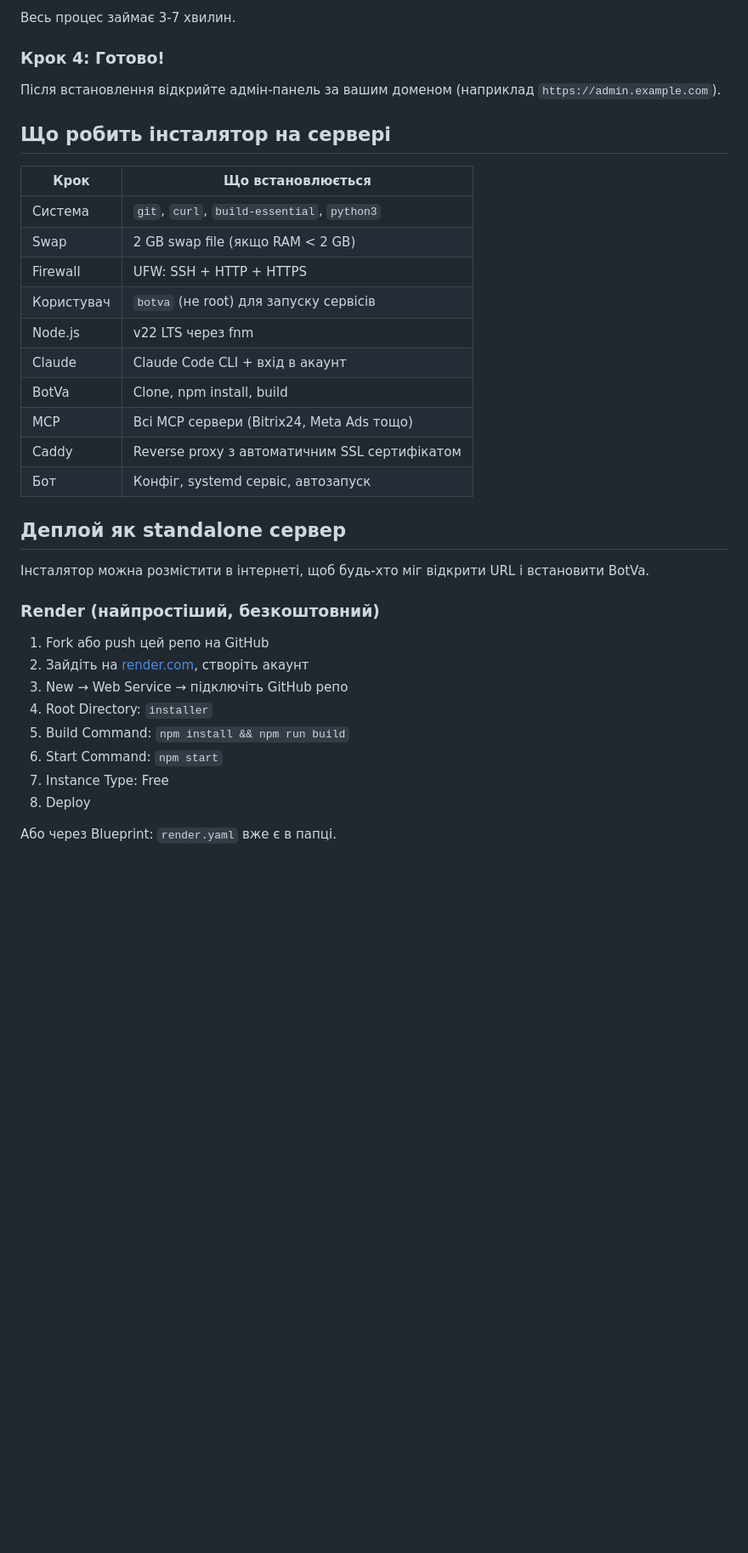
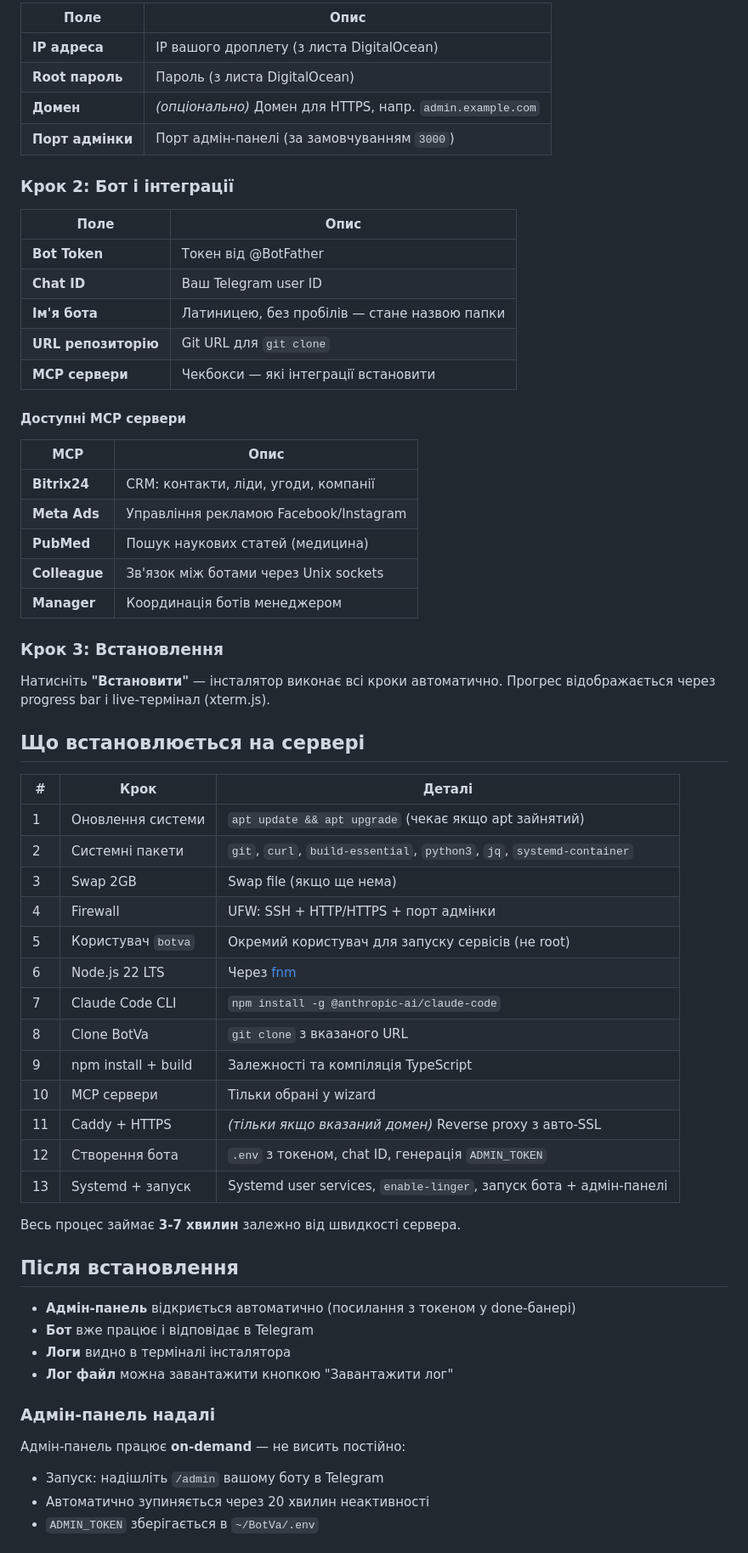
Before and after one commit to cohe4ko/BotVa, a Markdown page: installer/README.md, the part around one of its changes. Shown at 85% size. Drawn GitHub-style; blank space fills up the shorter version.

```diff
--- a/installer/README.md
+++ b/installer/README.md
@@ -66,38 +75,67 @@ npm start
 
-Весь процес займає 3-7 хвилин.
+| Поле | Опис |
+|------|------|
+| **IP адреса** | IP вашого дроплету (з листа DigitalOcean) |
+| **Root пароль** | Пароль (з листа DigitalOcean) |
+| **Домен** | *(опціонально)* Домен для HTTPS, напр. `admin.example.com` |
+| **Порт адмінки** | Порт адмін-панелі (за замовчуванням `3000`) |
 
-### Крок 4: Готово!
+### Крок 2: Бот і інтеграції
 
-Після встановлення відкрийте адмін-панель за вашим доменом (наприклад `https://admin.example.com`).
+| Поле | Опис |
+|------|------|
+| **Bot Token** | Токен від @BotFather |
+| **Chat ID** | Ваш Telegram user ID |
+| **Ім'я бота** | Латиницею, без пробілів — стане назвою папки |
+| **URL репозиторію** | Git URL для `git clone` |
+| **MCP сервери** | Чекбокси — які інтеграції встановити |
 
-## Що робить інсталятор на сервері
+#### Доступні MCP сервери
 
-| Крок | Що встановлюється |
-|------|-------------------|
-| Система | `git`, `curl`, `build-essential`, `python3` |
-| Swap | 2 GB swap file (якщо RAM < 2 GB) |
-| Firewall | UFW: SSH + HTTP + HTTPS |
-| Користувач | `botva` (не root) для запуску сервісів |
-| Node.js | v22 LTS через fnm |
-| Claude | Claude Code CLI + вхід в акаунт |
-| BotVa | Clone, npm install, build |
-| MCP | Всі MCP сервери (Bitrix24, Meta Ads тощо) |
-| Caddy | Reverse proxy з автоматичним SSL сертифікатом |
-| Бот | Конфіг, systemd сервіс, автозапуск |
+| MCP | Опис |
+|-----|------|
+| **Bitrix24** | CRM: контакти, ліди, угоди, компанії |
+| **Meta Ads** | Управління рекламою Facebook/Instagram |
+| **PubMed** | Пошук наукових статей (медицина) |
+| **Colleague** | Зв'язок між ботами через Unix sockets |
+| **Manager** | Координація ботів менеджером |
 
-## Деплой як standalone сервер
+### Крок 3: Встановлення
 
-Інсталятор можна розмістити в інтернеті, щоб будь-хто міг відкрити URL і встановити BotVa.
+Натисніть **"Встановити"** — інсталятор виконає всі кроки автоматично.
+Прогрес відображається через progress bar і live-термінал (xterm.js).
 
-### Render (найпростіший, безкоштовний)
+## Що встановлюється на сервері
 
-1. Fork або push цей репо на GitHub
-2. Зайдіть на [render.com](https://render.com), створіть акаунт
-3. New → Web Service → підключіть GitHub репо
-4. Root Directory: `installer`
-5. Build Command: `npm install && npm run build`
-6. Start Command: `npm start`
-7. Instance Type: Free
-8. Deploy
+| # | Крок | Деталі |
+|---|------|--------|
+| 1 | Оновлення системи | `apt update && apt upgrade` (чекає якщо apt зайнятий) |
+| 2 | Системні пакети | `git`, `curl`, `build-essential`, `python3`, `jq`, `systemd-container` |
+| 3 | Swap 2GB | Swap file (якщо ще нема) |
+| 4 | Firewall | UFW: SSH + HTTP/HTTPS + порт адмінки |
+| 5 | Користувач `botva` | Окремий користувач для запуску сервісів (не root) |
+| 6 | Node.js 22 LTS | Через [fnm](https://github.com/Schniz/fnm) |
+| 7 | Claude Code CLI | `npm install -g @anthropic-ai/claude-code` |
+| 8 | Clone BotVa | `git clone` з вказаного URL |
+| 9 | npm install + build | Залежності та компіляція TypeScript |
+| 10 | MCP сервери | Тільки обрані у wizard |
+| 11 | Caddy + HTTPS | *(тільки якщо вказаний домен)* Reverse proxy з авто-SSL |
+| 12 | Створення бота | `.env` з токеном, chat ID, генерація `ADMIN_TOKEN` |
+| 13 | Systemd + запуск | Systemd user services, `enable-linger`, запуск бота + адмін-панелі |
 
-Або через Blueprint: `render.yaml` вже є в папці.
+Весь процес займає **3-7 хвилин** залежно від швидкості сервера.
+
+## Після встановлення
+
+- **Адмін-панель** відкриється автоматично (посилання з токеном у done-банері)
+- **Бот** вже працює і відповідає в Telegram
+- **Логи** видно в терміналі інсталятора
+- **Лог файл** можна завантажити кнопкою "Завантажити лог"
+
+### Адмін-панель надалі
+
+Адмін-панель працює **on-demand** — не висить постійно:
+- Запуск: надішліть `/admin` вашому боту в Telegram
+- Автоматично зупиняється через 20 хвилин неактивності
+- `ADMIN_TOKEN` зберігається в `~/BotVa/.env`
+
```
Also changed, not shown: other parts of installer/README.md (+139 -66 lines).
